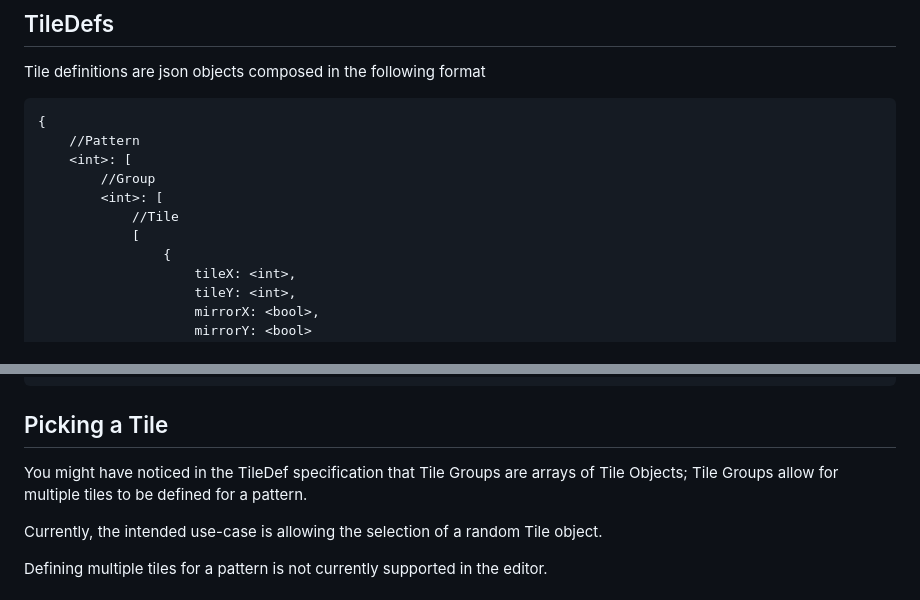
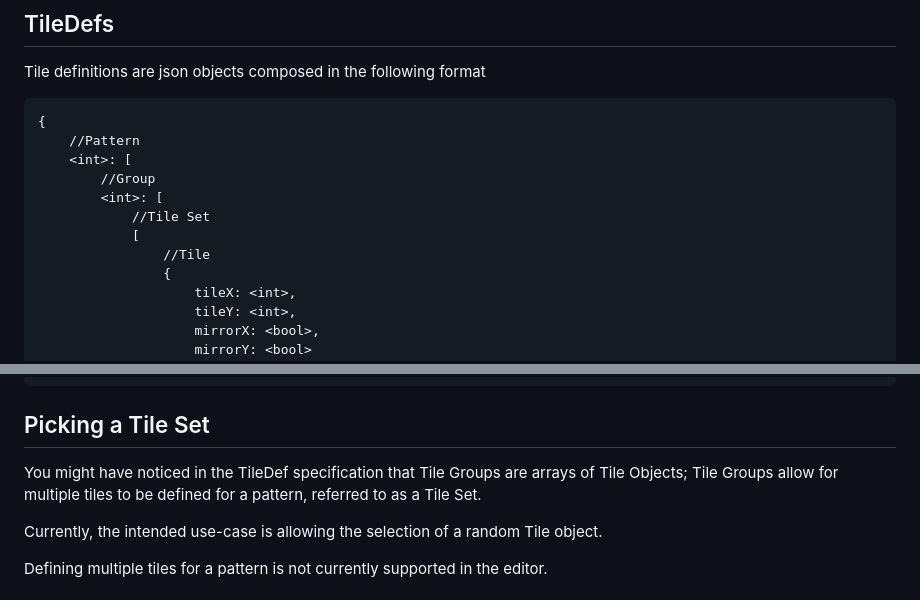
Before and after one commit to rvIceBreaker/TileEd, a Markdown page: technical.md, 2 parts joined by grey strips. Rendered like a GitHub page; folded sections open.

````diff
--- a/technical.md
+++ b/technical.md
@@ -9,8 +9,9 @@ Tile definitions are json objects composed in the following format
     <int>: [
         //Group
         <int>: [
-            //Tile
+            //Tile Set
             [
+                //Tile
                 {
                     tileX: <int>,
                     tileY: <int>,
@@ -115,8 +116,8 @@ for (p in patterns)
 ```
 </details>
 
-## Picking a Tile
-You might have noticed in the TileDef specification that Tile Groups are arrays of Tile Objects; Tile Groups allow for multiple tiles to be defined for a pattern.
+## Picking a Tile Set
+You might have noticed in the TileDef specification that Tile Groups are arrays of Tile Objects; Tile Groups allow for multiple tiles to be defined for a pattern, referred to as a Tile Set.
 
 Currently, the intended use-case is allowing the selection of a random Tile object.
 
````
